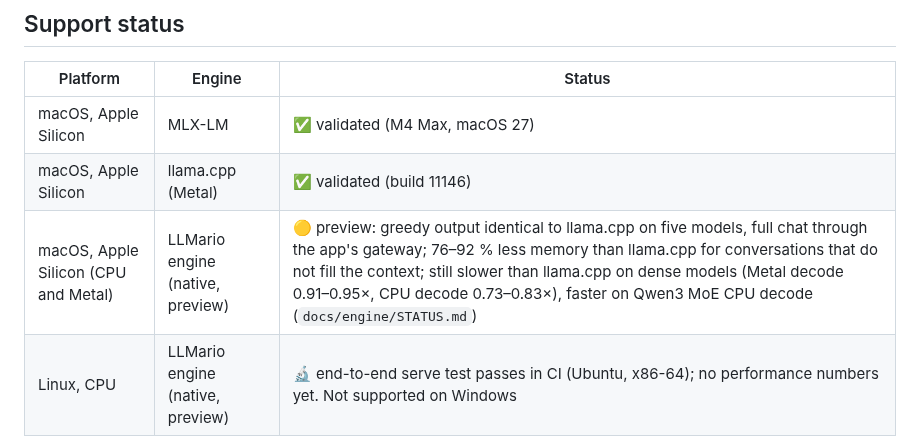
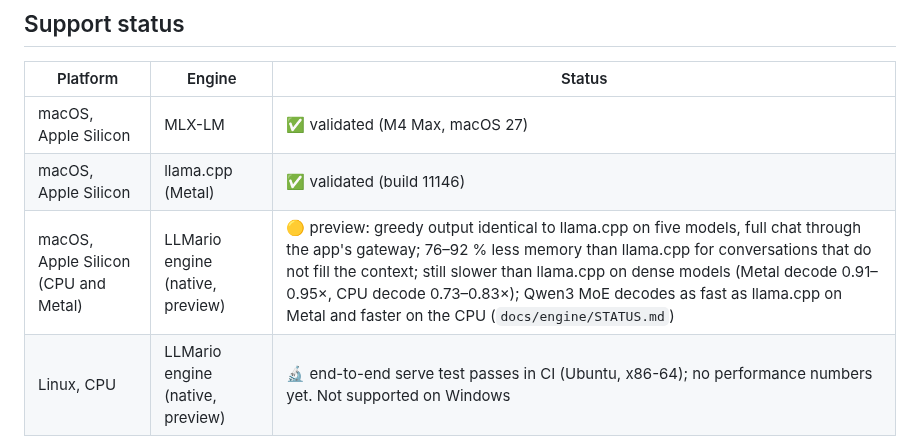
Before and after one commit to mannysinghx/LLMario, a Markdown page: README.md, the part around the change. GitHub-like rendering.

Commit message:
Docs: Qwen3 MoE on Metal, measured; ops log
Co-Authored-By: Claude Opus 5.5 <noreply@anthropic.com>

```diff
--- a/README.md
+++ b/README.md
@@ -427,7 +427,7 @@ extra_args = []
 |---|---|---|
 | macOS, Apple Silicon | MLX-LM | ✅ validated (M4 Max, macOS 27) |
 | macOS, Apple Silicon | llama.cpp (Metal) | ✅ validated (build 11146) |
-| macOS, Apple Silicon (CPU and Metal) | LLMario engine (native, preview) | 🟡 preview: greedy output identical to llama.cpp on five models, full chat through the app's gateway; 76–92 % less memory than llama.cpp for conversations that do not fill the context; still slower than llama.cpp on dense models (Metal decode 0.91–0.95×, CPU decode 0.73–0.83×), faster on Qwen3 MoE CPU decode (`docs/engine/STATUS.md`) |
+| macOS, Apple Silicon (CPU and Metal) | LLMario engine (native, preview) | 🟡 preview: greedy output identical to llama.cpp on five models, full chat through the app's gateway; 76–92 % less memory than llama.cpp for conversations that do not fill the context; still slower than llama.cpp on dense models (Metal decode 0.91–0.95×, CPU decode 0.73–0.83×); Qwen3 MoE decodes as fast as llama.cpp on Metal and faster on the CPU (`docs/engine/STATUS.md`) |
 | Linux, CPU | LLMario engine (native, preview) | 🔬 end-to-end serve test passes in CI (Ubuntu, x86-64); no performance numbers yet. Not supported on Windows |
 | Linux x86_64 + NVIDIA | llama.cpp (CUDA) | 🔬 implemented: `nvidia-smi` detection, hybrid CPU/GPU offload planning. Unvalidated |
 | Linux / macOS, CPU only | llama.cpp | 🔬 implemented, unvalidated |
```
Also changed, not shown: docs/OPS_LOG.md (+2 -0 lines), docs/engine/STATUS.md (+3 -2 lines).
